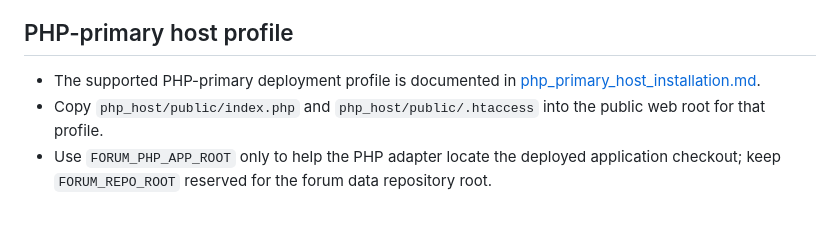
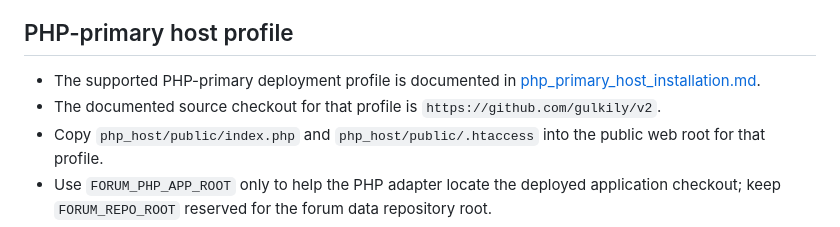
Before and after one commit to gulkily/v2, a Markdown page: docs/developer_commands.md, the part around the change. Rendered like a GitHub page.

```diff
--- a/docs/developer_commands.md
+++ b/docs/developer_commands.md
@@ -36,6 +36,7 @@ The command contract is intentionally small: future backends such as Perl should
 
 ## PHP-primary host profile
 - The supported PHP-primary deployment profile is documented in [php_primary_host_installation.md](/home/wsl/v2/docs/php_primary_host_installation.md).
+- The documented source checkout for that profile is `https://github.com/gulkily/v2`.
 - Copy `php_host/public/index.php` and `php_host/public/.htaccess` into the public web root for that profile.
 - Use `FORUM_PHP_APP_ROOT` only to help the PHP adapter locate the deployed application checkout; keep `FORUM_REPO_ROOT` reserved for the forum data repository root.
 - The PHP adapter keeps the existing `/api/create_thread` and `/api/create_reply` routes intact rather than introducing PHP-specific write endpoints.
```
Also changed, not shown: docs/php_primary_host_installation.md (+7 -6 lines).
